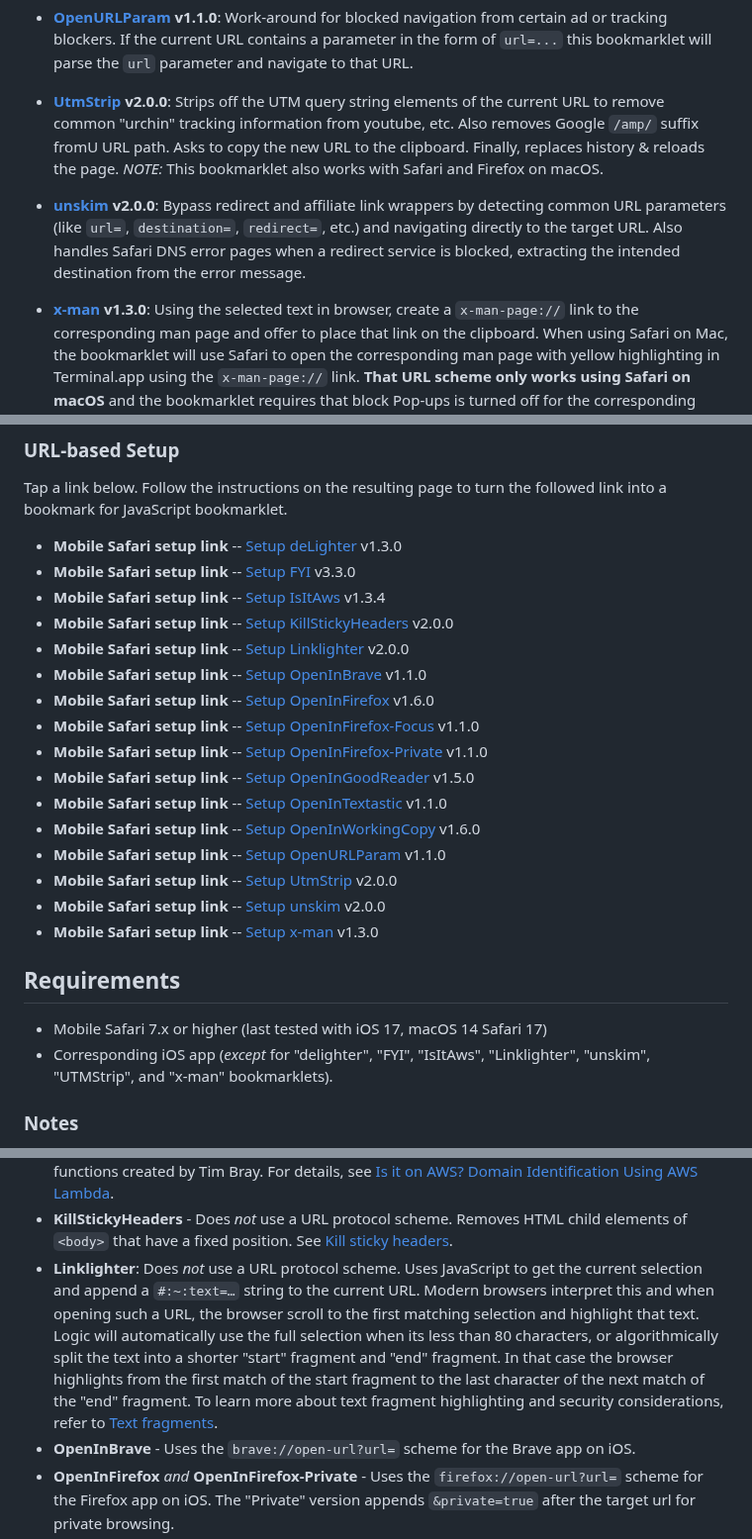
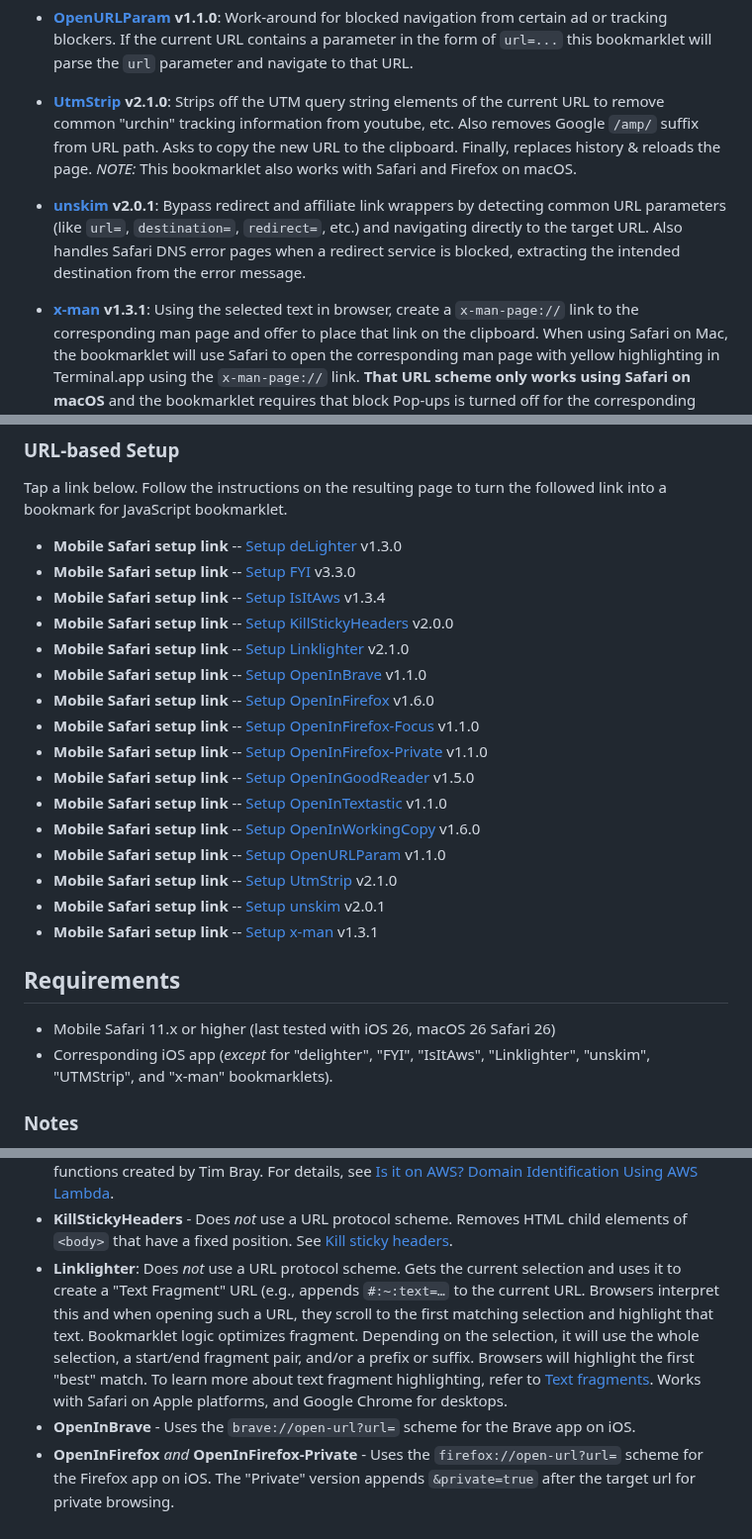
Before and after one commit to mobilemind/OpenInlets, a Markdown page: index.md, 3 parts joined by grey strips. Shown at 99% size. Drawn GitHub-style.

Commit message:
chore(docs): update index.md for release 4.0.1
Auto-updated from README.md via release workflow
Source: 462b38600fdc4e494e8497ad59fcc05ad7cbf543

🤖 Generated with GitHub Actions

```diff
--- a/index.md
+++ b/index.md
@@ -81,19 +81,19 @@ ad or tracking blockers. If the current URL contains a parameter in the form
 of `url=...` this bookmarklet will parse the `url` parameter and navigate to
 that URL.
 
-+ __[UtmStrip] v2.0.0__: Strips off the UTM query string elements of the
++ __[UtmStrip] v2.1.0__: Strips off the UTM query string elements of the
 current URL to remove common "urchin" tracking information from youtube, etc.
-Also removes Google `/amp/` suffix fromU URL path. Asks to copy the new URL
+Also removes Google `/amp/` suffix from URL path. Asks to copy the new URL
 to the clipboard. Finally, replaces history & reloads the page. _NOTE:_ This
 bookmarklet also works with Safari and Firefox on macOS.
 
-+ __[unskim] v2.0.0__: Bypass redirect and affiliate link wrappers by
++ __[unskim] v2.0.1__: Bypass redirect and affiliate link wrappers by
 detecting common URL parameters (like `url=`, `destination=`, `redirect=`,
 etc.) and navigating directly to the target URL. Also handles Safari DNS error
 pages when a redirect service is blocked, extracting the intended destination
 from the error message.
 
-+ __[x-man] v1.3.0__: Using the selected text in browser, create a
++ __[x-man] v1.3.1__: Using the selected text in browser, create a
 `x-man-page://` link to the corresponding man page and offer to place that
 link on the clipboard. When using Safari on Mac, the bookmarklet will use
 Safari to open the corresponding man page with yellow highlighting in
@@ -118,7 +118,7 @@ followed link into a bookmark for JavaScript bookmarklet.
 + __Mobile Safari setup link__ -- [Setup FYI] v3.3.0
 + __Mobile Safari setup link__ -- [Setup IsItAws] v1.3.4
 + __Mobile Safari setup link__ -- [Setup KillStickyHeaders] v2.0.0
-+ __Mobile Safari setup link__ -- [Setup Linklighter] v2.0.0
++ __Mobile Safari setup link__ -- [Setup Linklighter] v2.1.0
 + __Mobile Safari setup link__ -- [Setup OpenInBrave] v1.1.0
 + __Mobile Safari setup link__ -- [Setup OpenInFirefox] v1.6.0
 + __Mobile Safari setup link__ -- [Setup OpenInFirefox-Focus] v1.1.0
@@ -127,13 +127,13 @@ followed link into a bookmark for JavaScript bookmarklet.
 + __Mobile Safari setup link__ -- [Setup OpenInTextastic] v1.1.0
 + __Mobile Safari setup link__ -- [Setup OpenInWorkingCopy] v1.6.0
 + __Mobile Safari setup link__ -- [Setup OpenURLParam] v1.1.0
-+ __Mobile Safari setup link__ -- [Setup UtmStrip] v2.0.0
-+ __Mobile Safari setup link__ -- [Setup unskim] v2.0.0
-+ __Mobile Safari setup link__ -- [Setup x-man] v1.3.0
++ __Mobile Safari setup link__ -- [Setup UtmStrip] v2.1.0
++ __Mobile Safari setup link__ -- [Setup unskim] v2.0.1
++ __Mobile Safari setup link__ -- [Setup x-man] v1.3.1
 
 ## Requirements
 
-+ Mobile Safari 7.x or higher (last tested with iOS 17, macOS 14 Safari 17)
++ Mobile Safari 11.x or higher (last tested with iOS 26, macOS 26 Safari 26)
 + Corresponding iOS app (_except_ for "delighter", "FYI", "IsItAws",
 "Linklighter", "unskim", "UTMStrip", and "x-man" bookmarklets).
 
@@ -194,16 +194,15 @@ using a URL protocol scheme.
 + __KillStickyHeaders__ - Does _not_ use a URL protocol scheme. Removes HTML
   child elements of `<body>` that have a fixed position. See
   [Kill sticky headers][Kill sticky headers].
-+ __Linklighter__: Does _not_ use a URL protocol scheme. Uses JavaScript to
-  get the current selection and append a `#:~:text=…` string to the current
-  URL. Modern browsers interpret this and when opening such a URL, the browser
-  scroll to the first matching selection and highlight that text. Logic will
-  automatically use the full selection when its less than 80 characters, or
-  algorithmically split the text into a shorter "start" fragment and "end"
-  fragment. In that case the browser highlights from the first match of the
-  start fragment to the last character of the next match of the "end"
-  fragment. To learn more about text fragment highlighting and security
-  considerations, refer to [Text fragments][Text fragments].
++ __Linklighter__: Does _not_ use a URL protocol scheme. Gets the current
+  selection and uses it to create a "Text Fragment" URL (e.g., appends `#:~:text=…`
+  to the current URL. Browsers interpret this and when opening such a URL, they
+  scroll to the first matching selection and highlight that text. Bookmarklet
+  logic optimizes fragment. Depending on the selection, it will use the whole
+  selection, a start/end fragment pair, and/or a prefix or suffix. Browsers
+  will highlight the first "best" match. To learn more about text fragment
+  highlighting, refer to [Text fragments][Text fragments]. Works with Safari
+  on Apple platforms, and Google Chrome for desktops.
 + __OpenInBrave__ - Uses the `brave://open-url?url=` scheme for the Brave app
   on iOS.
 + __OpenInFirefox__ _and_ __OpenInFirefox-Private__ - Uses the
```
Also changed, not shown: other parts of index.md (+11 -11 lines).
